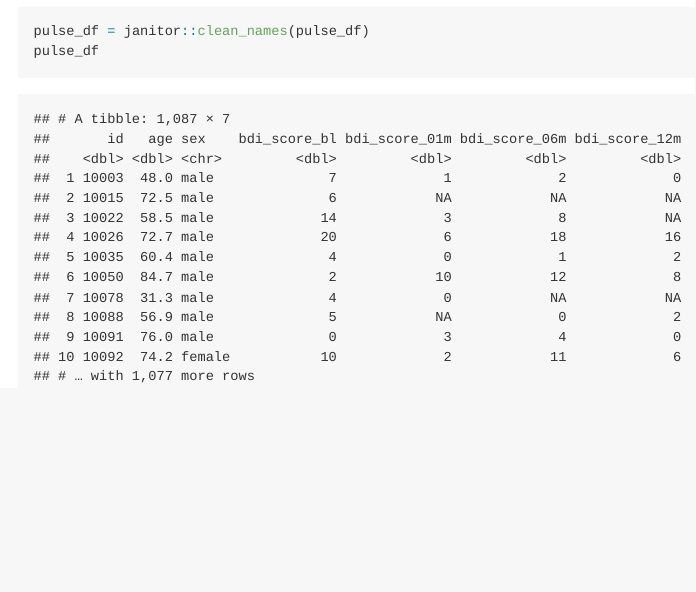
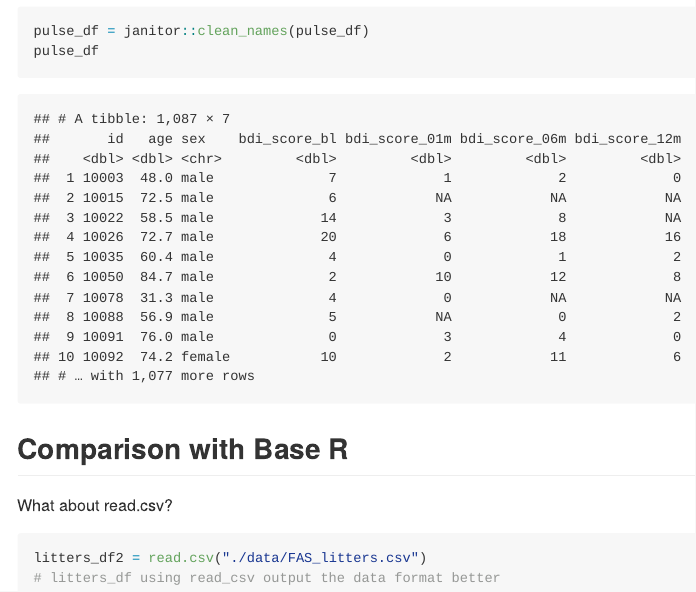
Before and after one commit to PeilinZhou1113/data_wrangling_1, an R Markdown document (data_import.Rmd): the page in a window 1100 px wide, from 4720 px down. The pictures show the output file data_import.md that the author committed with the source, drawn offline in the style of GitHub.

Commit message:
read.csv vs read_csv. use read_csv

````diff
--- a/data_import.Rmd
+++ b/data_import.Rmd
@@ -63,3 +63,11 @@ pulse_df
 pulse_df = janitor::clean_names(pulse_df)
 pulse_df
 ```
+
+## Comparison with Base R
+
+What about read.csv?
+```{r}
+litters_df2 = read.csv("./data/FAS_litters.csv")
+# litters_df using read_csv output the data format better
+```
````
Also changed, not shown: data_import.md.
